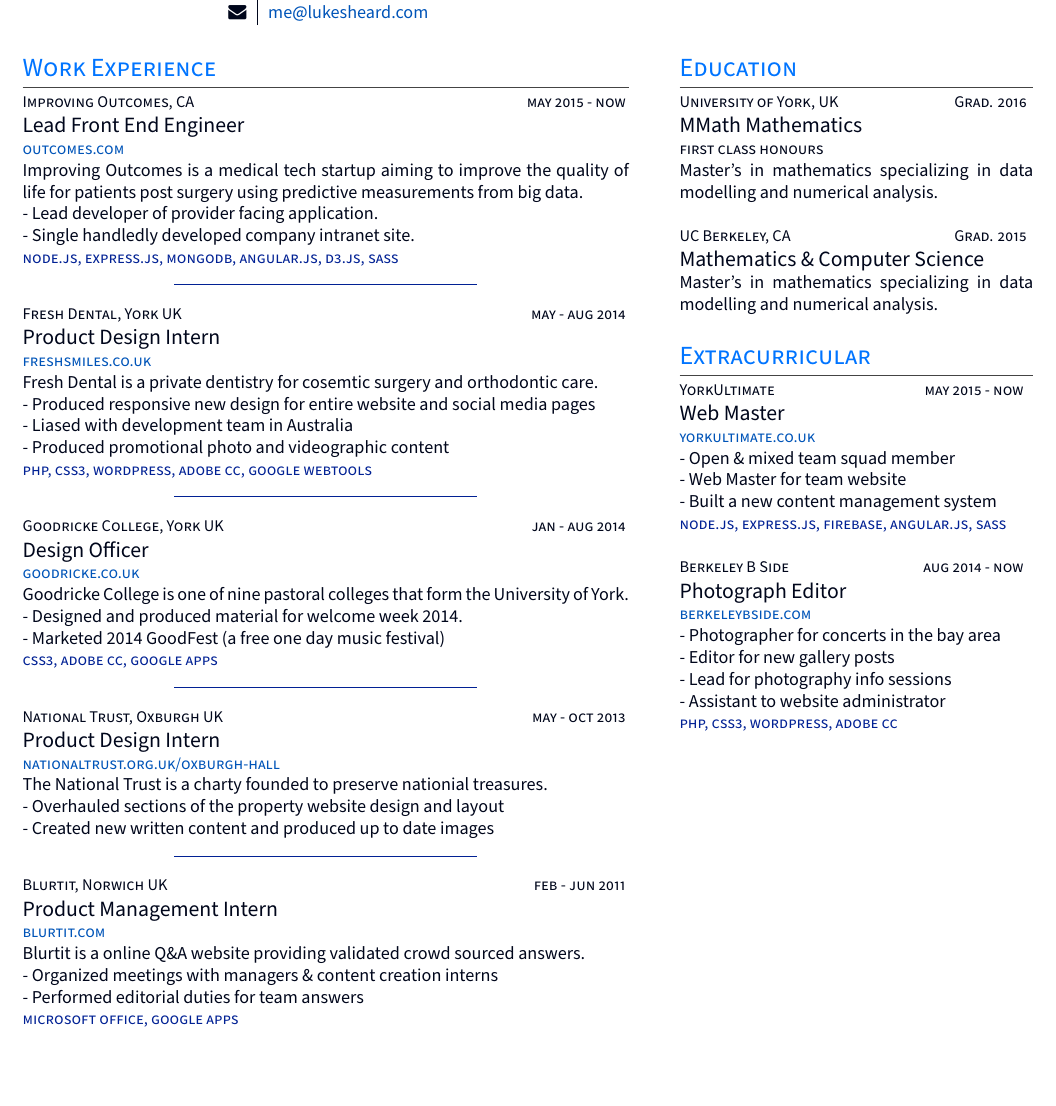
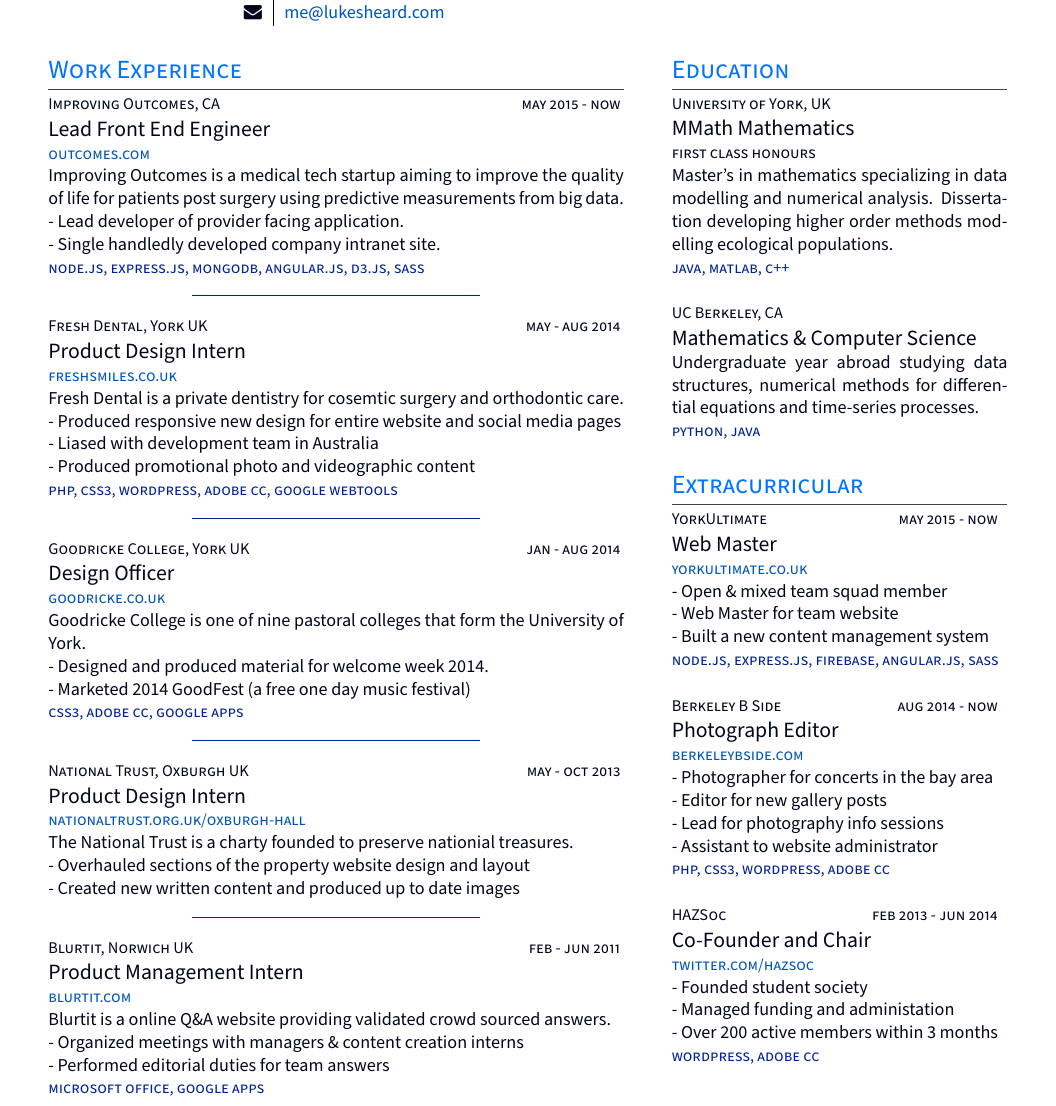
Before and after one commit to LukeSheard/Resume, a LaTeX document (main.tex, which reads tex/education/berkeley.tex, tex/education/york.tex): part of the page, cut so that both start at the same text, the shorter picture padded with empty space. Compiled offline with XeLaTeX.

Commit message:
Finished v1.0.0

```diff
--- a/main.tex
+++ b/main.tex
@@ -3,7 +3,8 @@
 % =========================
 %  Document Layout
 % =========================
-\usepackage[hmargin=1cm, vmargin={1.25cm, 1cm}]{geometry}
+\usepackage[hmargin=1.5cm, vmargin=1.5cm]{geometry}
+\usepackage{tabularx, setspace}
 
 \pagestyle{empty}
 
--- a/tex/education/berkeley.tex
+++ b/tex/education/berkeley.tex
@@ -1,8 +1,8 @@
 \textsc{\small{UC Berkeley, CA
-    \hfill
-    {\raggedleft
-        Grad. 2015
-    }
+    % \hfill
+    % {\raggedleft
+    %     Grad. 2015
+    % }
 }}
 
 {\raggedright\large {
@@ -10,5 +10,9 @@
 } \\}
 
 \normalsize{
-    Master's in mathematics specializing in data modelling and numerical analysis.
-} \\
+    Undergraduate year abroad studying data structures, numerical methods for differential equations and time-series processes.
+}
+
+\textsc{\small{\color{highlight}
+    python, java
+}}\\
--- a/tex/education/york.tex
+++ b/tex/education/york.tex
@@ -1,8 +1,8 @@
 \textsc{\small{University of York, UK
-    \hfill
-    {\raggedleft
-        Grad. 2016
-    }
+    % \hfill
+    % {\raggedleft
+    %     Grad. 2016
+    % }
 }}
 
 {\raggedright\large {
@@ -12,5 +12,9 @@
 \textsc{\small{first class honours}}
 
 \normalsize{
-    Master's in mathematics specializing in data modelling and numerical analysis.
-} \\
+    Master's in mathematics specializing in data modelling and numerical analysis. Dissertation developing higher order methods modelling ecological populations.
+}
+
+\textsc{\small{\color{highlight}
+    java, matlab, c++
+}}\\
```
Also changed, not shown: tex/extraCurricular/bSide.tex (+1 -1 lines), tex/extraCurricular/hazSoc.tex (added, +29 -0 lines), compiled/main.pdf, main.tex (5 more changed lines), 5 other files. Lines whose indentation alone changed are shown as unchanged.
